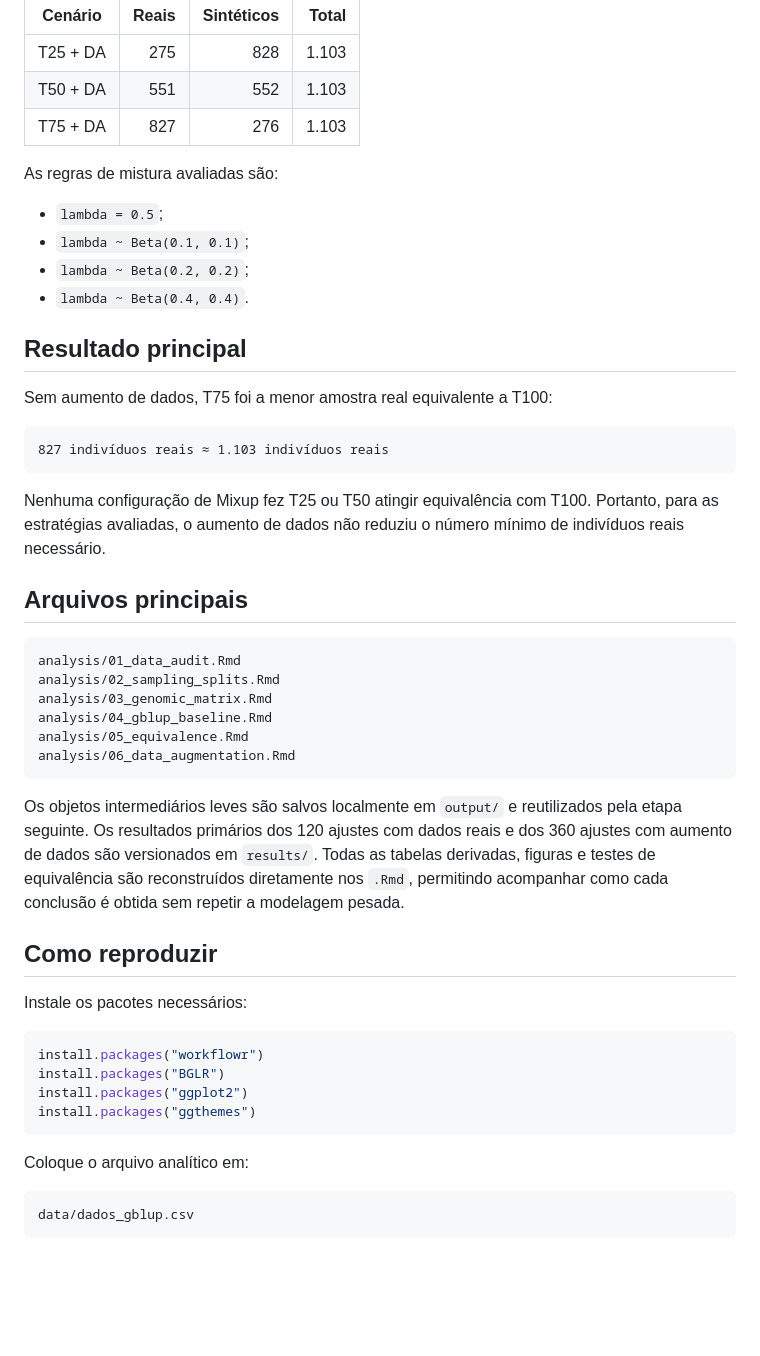
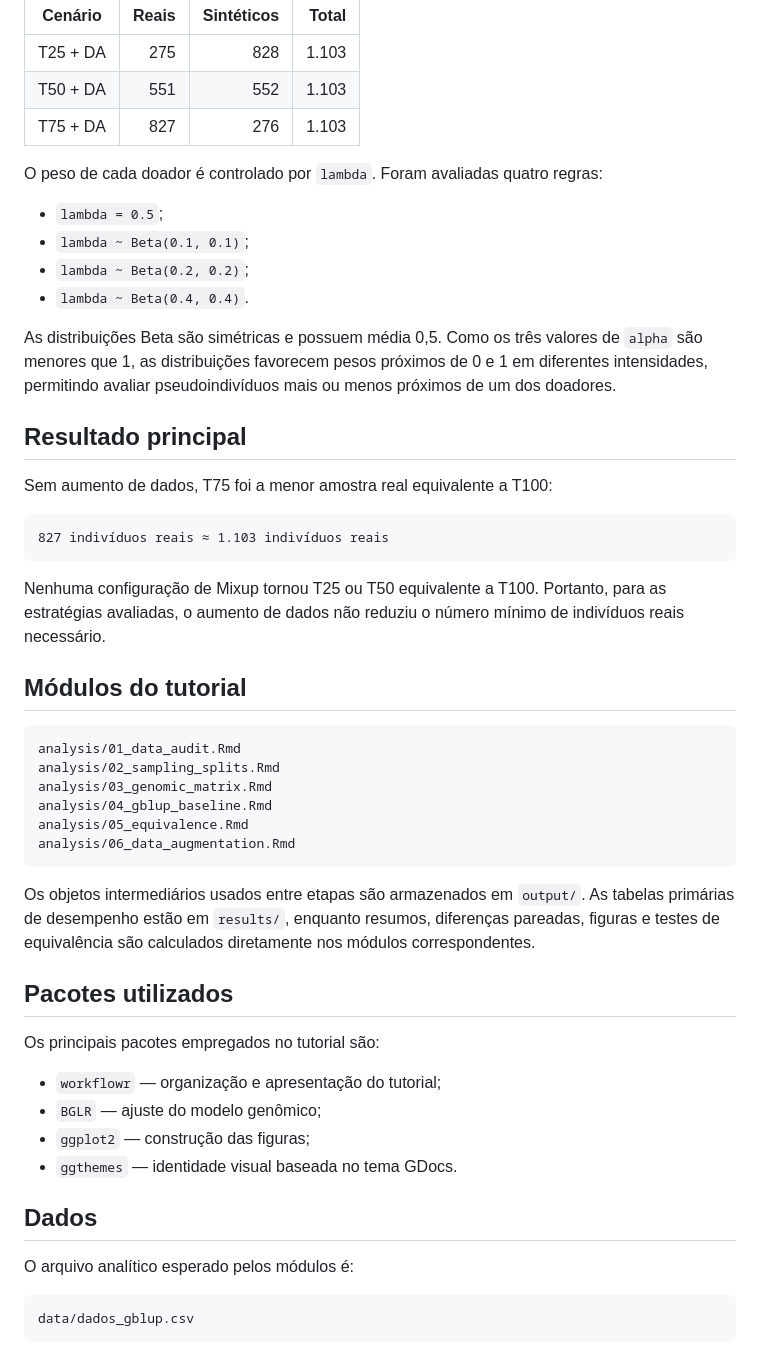
Before and after one commit to WevertonGomesCosta/genomic-prediction-data-augmentation, a Markdown page: README.md, the part around one of its changes. GitHub-like rendering; blank space fills up the shorter version.

````diff
--- a/README.md
+++ b/README.md
@@ -62,12 +80,17 @@ Cada amostra reduzida recebe exatamente o número de pseudoindivíduos necessár
 | T50 + DA | 551 | 552 | 1.103 |
 | T75 + DA | 827 | 276 | 1.103 |
 
-As regras de mistura avaliadas são:
+O peso de cada doador é controlado por `lambda`. Foram avaliadas quatro regras:
 
 - `lambda = 0.5`;
 - `lambda ~ Beta(0.1, 0.1)`;
 - `lambda ~ Beta(0.2, 0.2)`;
 - `lambda ~ Beta(0.4, 0.4)`.
+
+As distribuições Beta são simétricas e possuem média 0,5. Como os três valores
+de `alpha` são menores que 1, as distribuições favorecem pesos próximos de 0 e
+1 em diferentes intensidades, permitindo avaliar pseudoindivíduos mais ou menos
+próximos de um dos doadores.
 
 ## Resultado principal
 
@@ -77,9 +100,11 @@ Sem aumento de dados, T75 foi a menor amostra real equivalente a T100:
 827 indivíduos reais ≈ 1.103 indivíduos reais
 ```
 
-Nenhuma configuração de Mixup fez T25 ou T50 atingir equivalência com T100. Portanto, para as estratégias avaliadas, o aumento de dados não reduziu o número mínimo de indivíduos reais necessário.
+Nenhuma configuração de Mixup tornou T25 ou T50 equivalente a T100. Portanto,
+para as estratégias avaliadas, o aumento de dados não reduziu o número mínimo
+de indivíduos reais necessário.
 
-## Arquivos principais
+## Módulos do tutorial
 
 ```text
 analysis/01_data_audit.Rmd
@@ -90,20 +115,23 @@ analysis/05_equivalence.Rmd
 analysis/06_data_augmentation.Rmd
 ```
 
-Os objetos intermediários leves são salvos localmente em `output/` e reutilizados pela etapa seguinte. Os resultados primários dos 120 ajustes com dados reais e dos 360 ajustes com aumento de dados são versionados em `results/`. Todas as tabelas derivadas, figuras e testes de equivalência são reconstruídos diretamente nos `.Rmd`, permitindo acompanhar como cada conclusão é obtida sem repetir a modelagem pesada.
+Os objetos intermediários usados entre etapas são armazenados em `output/`. As
+tabelas primárias de desempenho estão em `results/`, enquanto resumos,
+diferenças pareadas, figuras e testes de equivalência são calculados diretamente
+nos módulos correspondentes.
 
-## Como reproduzir
+## Pacotes utilizados
 
-Instale os pacotes necessários:
+Os principais pacotes empregados no tutorial são:
 
-```r
-install.packages("workflowr")
-install.packages("BGLR")
-install.packages("ggplot2")
-install.packages("ggthemes")
-```
+- `workflowr` — organização e apresentação do tutorial;
+- `BGLR` — ajuste do modelo genômico;
+- `ggplot2` — construção das figuras;
+- `ggthemes` — identidade visual baseada no tema GDocs.
 
-Coloque o arquivo analítico em:
+## Dados
+
+O arquivo analítico esperado pelos módulos é:
 
 ```text
 data/dados_gblup.csv
````
Also changed, not shown: other parts of README.md (+36 -45 lines).
